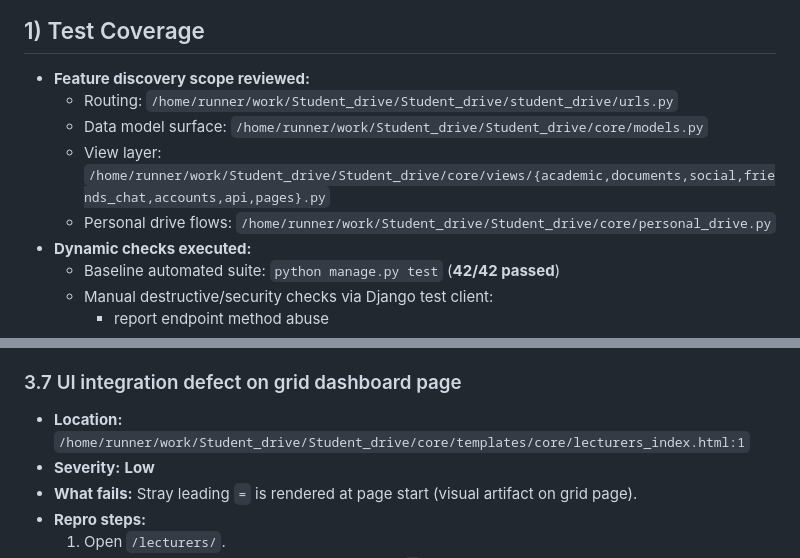
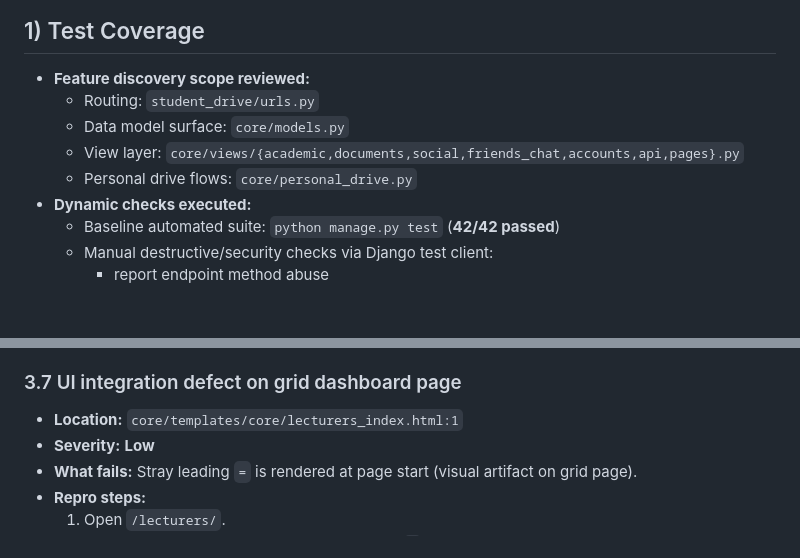
Before and after one commit to tal6456/Student_drive, a Markdown page: QA_REPORT_LOG.md, 2 parts joined by grey strips. GitHub-like rendering; blank space fills up the shorter version.

```diff
--- a/QA_REPORT_LOG.md
+++ b/QA_REPORT_LOG.md
@@ -2,10 +2,10 @@
 
 ## 1) Test Coverage
 - **Feature discovery scope reviewed:**
-  - Routing: `/home/runner/work/Student_drive/Student_drive/student_drive/urls.py`
-  - Data model surface: `/home/runner/work/Student_drive/Student_drive/core/models.py`
-  - View layer: `/home/runner/work/Student_drive/Student_drive/core/views/{academic,documents,social,friends_chat,accounts,api,pages}.py`
-  - Personal drive flows: `/home/runner/work/Student_drive/Student_drive/core/personal_drive.py`
+  - Routing: `student_drive/urls.py`
+  - Data model surface: `core/models.py`
+  - View layer: `core/views/{academic,documents,social,friends_chat,accounts,api,pages}.py`
+  - Personal drive flows: `core/personal_drive.py`
 - **Dynamic checks executed:**
   - Baseline automated suite: `python manage.py test` (**42/42 passed**)
   - Manual destructive/security checks via Django test client:
@@ -85,7 +85,7 @@
   3. Frontend inserts payload into HTML via `insertAdjacentHTML`, enabling script execution context.
 
 ### 3.7 UI integration defect on grid dashboard page
-- **Location:** `/home/runner/work/Student_drive/Student_drive/core/templates/core/lecturers_index.html:1`
+- **Location:** `core/templates/core/lecturers_index.html:1`
 - **Severity:** **Low**
 - **What fails:** Stray leading `=` is rendered at page start (visual artifact on grid page).
 - **Repro steps:**
```
Also changed, not shown: other parts of QA_REPORT_LOG.md (+9 -9 lines).
